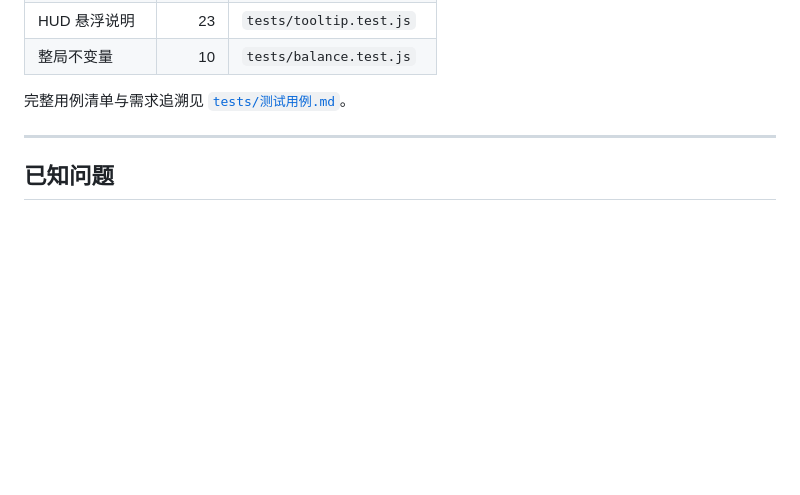
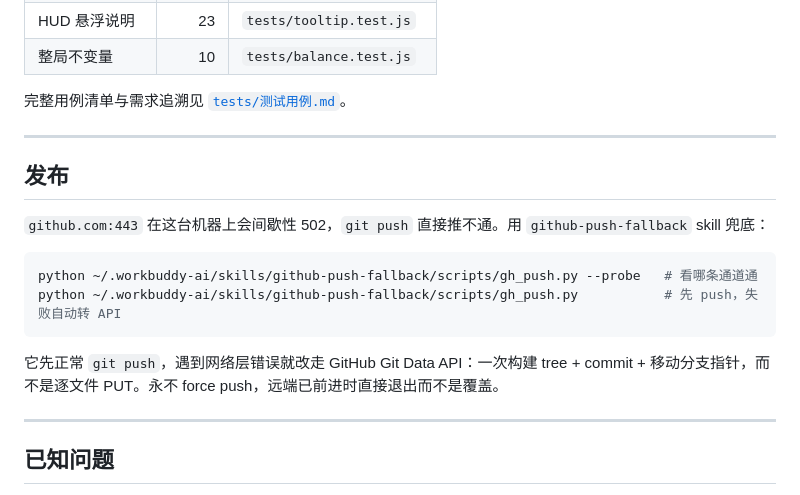
Before and after one commit to Doublove/hangzhou-tycoon, a Markdown page: README.md, the part around the change. Drawn GitHub-style; blank space fills up the shorter version.

Commit message:
docs: how to publish when git push is blocked

````diff
--- a/README.md
+++ b/README.md
@@ -235,6 +235,19 @@ npm run test:doc    # 重新生成 tests/测试用例.md
 
 ---
 
+## 发布
+
+`github.com:443` 在这台机器上会间歇性 502，`git push` 直接推不通。用 `github-push-fallback` skill 兜底：
+
+```bash
+python ~/.workbuddy-ai/skills/github-push-fallback/scripts/gh_push.py --probe   # 看哪条通道通
+python ~/.workbuddy-ai/skills/github-push-fallback/scripts/gh_push.py           # 先 push，失败自动转 API
+```
+
+它先正常 `git push`，遇到网络层错误就改走 GitHub Git Data API：一次构建 tree + commit + 移动分支指针，而不是逐文件 PUT。永不 force push，远端已前进时直接退出而不是覆盖。
+
+---
+
 ## 已知问题
 
 - **破产率约 4%**（1/24 人次，204 回合战役）。地可以 8 折变现，只要名下有地，任何一次打击都能化解——真正致命的是「没钱 + 没地」同时发生。
````
